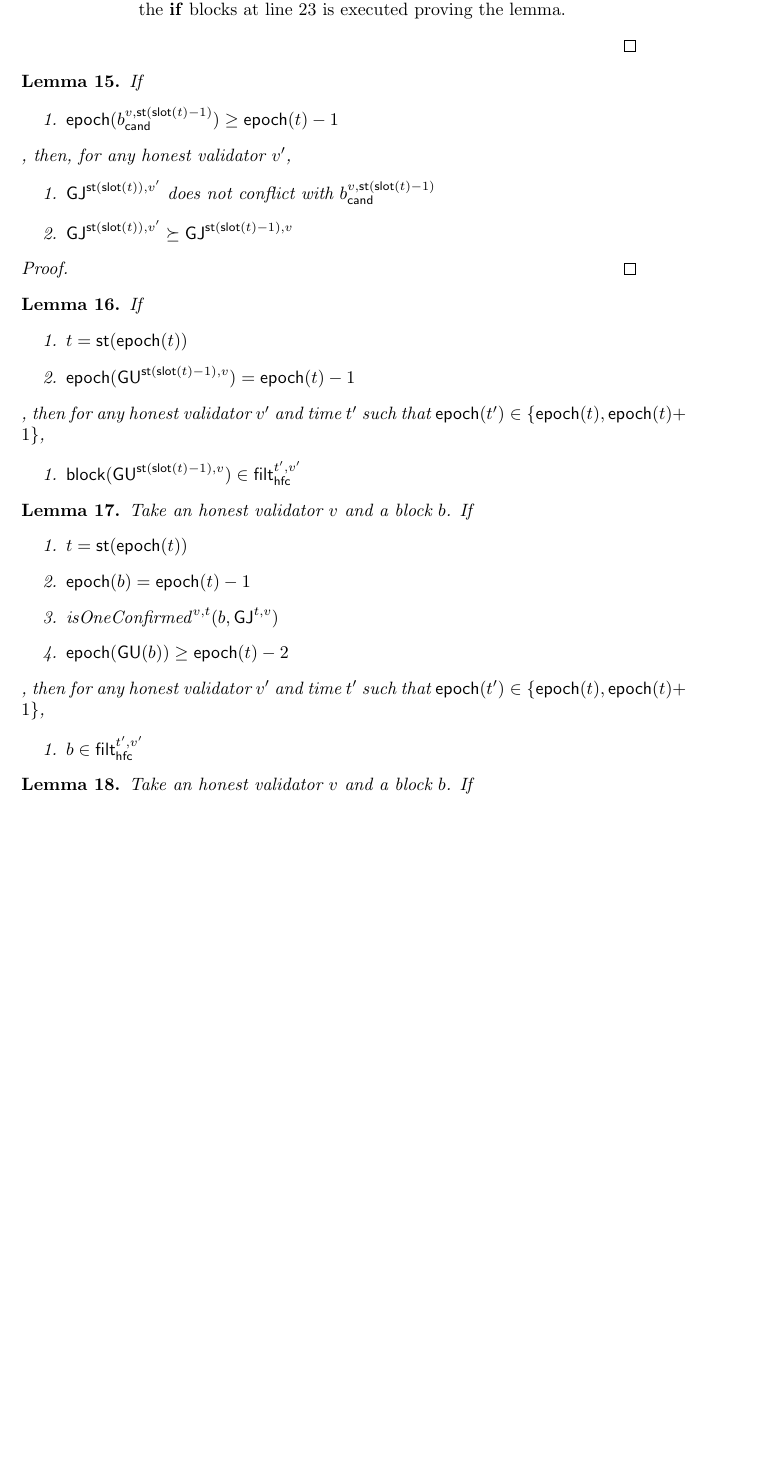
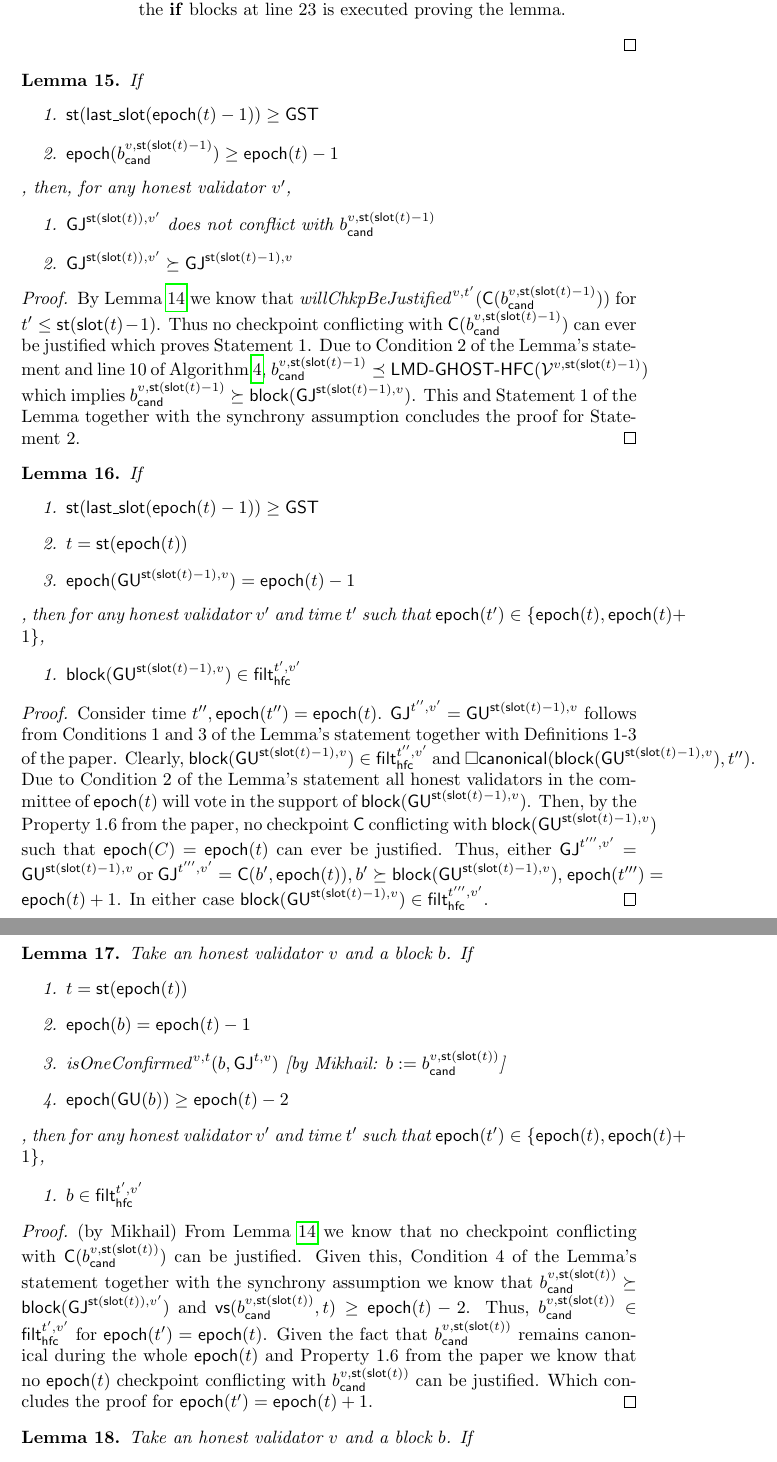
Before and after one commit to mkalinin/confirmation-rule, a LaTeX document (proof.tex): part of page 11 of 13 before the commit and two parts of pages 11 and 12 of 13 after it, the two joined at a grey line, cut so that both start at the same text, the shorter picture padded with empty space. Compiled offline with pdfLaTeX.

Commit message:
Lemma 15-17

```diff
--- a/proof.tex
+++ b/proof.tex
@@ -807,25 +807,12 @@ but for $\slot(t)-1$ instead of $\slot(t)$ we conclude the proof.
 %                 which together with the inductive hypothesis concludes proof for the Statement 2 of the Lemma for slot $s+1$.
 %         \end{description}
 %     \end{description}
-% % (Sketch). By cases
-% % \begin{description}
-% %     \item[Case 1: {$\epoch(\varforvalattime[val=v,time=\slotstart(\slot(t)-1)]{\bconfirmed}) < \epoch(t)-1$}.]
-% %     Line 15 of \Cref{alg:conffull} must have been executed, otherwise, this case is unreachable.
-% %     From conditions in Line 14 and from Line 17 of \Cref{alg:conffull} we have
-% %     $\varforvalattime[val=v,time=\slotstartslot{t}]{\bcand} \succeq \guattime[val=v,time=\slotstart(\slot(t)-1)]$.
-% %     Also with $\slot(t) = \firstslot(\epoch(t))$ we can conclude that
-% %     $\epoch(\varforvalattime[val=v,time=\slotstartslot{t}]{\bcand}) = \epoch(t)-1$, thus
-% %     $\chkp(\varforvalattime[val=v,time=\slotstartslot{t}]{\bcand}) = \guattime[val=v,time=\slotstart(\slot(t)-1)]$.
-% %     Given $\epoch(\guattime[val=v,time=\slotstart(\slot(t)-1)]) = \epoch(t)-1$ we have
-% %     $\gjattime[val=v,time=\slotstart(\slot(t))] = \guattime[val=v,time=\slotstart(\slot(t)-1)]$.
-% %     Thus Statement 1 of the Lemma is satisfied.
-% %     \item[Case 2: {$\epoch(\varforvalattime[val=v,time=\slotstart(\slot(t)-1)]{\bconfirmed}) \geq \epoch(t)-1$}.]
-% % \end{description}
 % \end{proof}
 
 \begin{lemma}
     If
     \begin{enumerate}
+        \item $\text{\slotstart}(\text{\lastslot}(\text{\epoch}(t) - 1)) \geq \GST$
         \item $\epoch(\varforvalattime[val=v,time=\slotstart(\slot(t)-1)]{\bcand}) \geq \epoch(t) - 1$
     \end{enumerate},
     then, for any honest validator $v'$,
@@ -836,13 +823,22 @@ but for $\slot(t)-1$ instead of $\slot(t)$ we conclude the proof.
 \end{lemma}
 
 \begin{proof}
-
+    By \Cref{lem:no-conflict-chkp-is-justified} we know that
+    $\varforvalattime[val=v,time=t']{\willChkpBeJustified}(\chkp(\varforvalattime[val=v,time=\slotstart(\slot(t)-1)]{\bcand}))$
+    for $t' \leq \slotstart(\slot(t)-1)$. Thus no checkpoint conflicting with $\chkp(\varforvalattime[val=v,time=\slotstart(\slot(t)-1)]{\bcand})$
+    can ever be justified which proves Statement 1.
+    Due to Condition 2 of the Lemma's statement and line 10 of \Cref{alg:findlatestconf},
+    $\varforvalattime[val=v,time=\slotstart(\slot(t)-1)]{\bcand} \preceq \LMDGHOSTHFC(\viewattime[val=v,time=\slotstart(\slot(t)-1)])$
+    which implies
+    $\varforvalattime[val=v,time=\slotstart(\slot(t)-1)]{\bcand} \succeq \block(\gjattime[val=v, time=\slotstart(\slot(t)-1)])$.
+    This and Statement 1 of the Lemma together with the synchrony assumption concludes the proof for Statement 2.
 \end{proof}
 
 \begin{lemma}
     % Let $GU^{v,t-1} := GU(V^{v,\slotstart(\slot(t)-1)},\slotstart(\slot(t)-1))$.
     If
     \begin{enumerate}
+        \item $\text{\slotstart}(\text{\lastslot}(\text{\epoch}(t) - 1)) \geq \GST$
         \item $t = \slotstart(\epoch(t))$
         \item $\epoch(\guattime[val=v,time=\slotstart(\slot(t)-1)]) = \epoch(t)-1$
     \end{enumerate},
@@ -852,13 +848,28 @@ but for $\slot(t)-1$ instead of $\slot(t)$ we conclude the proof.
     \end{enumerate}
 \end{lemma}
 
+\begin{proof}
+    Consider time $t'', \epoch(t'') = \epoch(t)$.
+    $\gjattime[val=v',time=t''] = \guattime[val=v,time=\slotstart(\slot(t)-1)]$
+    follows from Conditions 1 and 3 of the Lemma's statement together with Definitions 1-3 of the paper.
+    Clearly, $\block(\guattime[val=v,time=\slotstart(\slot(t)-1)]) \in \filtered[time=t'',val=v']$
+    and $\canonical[blck={\block(\guattime[val=v,time=\slotstart(\slot(t)-1)])},time=t'']$.
+    Due to Condition 2 of the Lemma's statement all honest validators in the committee of $\epoch(t)$
+    will vote in the support of $\block(\guattime[val=v,time=\slotstart(\slot(t)-1)])$.
+    Then, by the Property 1.6 from the paper, no checkpoint $\chkp$ conflicting with $\block(\guattime[val=v,time=\slotstart(\slot(t)-1)])$
+    such that $\epoch(C) = \epoch(t)$ can ever be justified.
+    Thus, either $\gjattime[val=v',time=t'''] = \guattime[val=v,time=\slotstart(\slot(t)-1)]$
+    or $\gjattime[val=v',time=t'''] = \chkp(b', \epoch(t)), b' \succeq \block(\guattime[val=v,time=\slotstart(\slot(t)-1)])$,
+    $\epoch(t''') = \epoch(t) + 1$. In either case $\block(\guattime[val=v,time=\slotstart(\slot(t)-1)]) \in \filtered[time=t''',val=v']$.
+\end{proof}
+
 \begin{lemma}
     Take an honest validator $v$ and a block $b$.
     If
     \begin{enumerate}
         \item $t = \slotstart(\epoch(t))$
         \item $\epoch(b) = \epoch(t)-1$
-        \item $\varforvalattime[val=v,time=t]{\isOneConfirmed}(b, \gjattime[val=v,time=t])$
+        \item $\varforvalattime[val=v,time=t]{\isOneConfirmed}(b, \gjattime[val=v,time=t])$ [by Mikhail: $b := \varforvalattime[val=v,time=\slotstartslot{t}]{\bcand}$]
         \item $\epoch(\gu(b)) \geq \epoch(t)-2$
     \end{enumerate},
     then for any honest validator $v'$ and time $t'$ such that $\epoch(t') \in \{\epoch(t),\epoch(t)+1\}$,
@@ -866,6 +877,19 @@ but for $\slot(t)-1$ instead of $\slot(t)$ we conclude the proof.
         \item $b \in \filtered[time=t',val=v']$
     \end{enumerate}
 \end{lemma}
+
+\begin{proof} (by Mikhail)
+    From \Cref{lem:no-conflict-chkp-is-justified} we know that no checkpoint conflicting with
+    $\chkp(\varforvalattime[val=v,time=\slotstartslot{t}]{\bcand})$ can be justified.
+    Given this, Condition 4 of the Lemma's statement together with the synchrony assumption
+    we know that $\varforvalattime[val=v,time=\slotstartslot{t}]{\bcand} \succeq \block(\gjattime[val=v',time=\slotstartslot{t}])$
+    and $\votsource[blck={\varforvalattime[val=v,time=\slotstartslot{t}]{\bcand}},time=t] \geq \epoch(t)-2$.
+    Thus, $\varforvalattime[val=v,time=\slotstartslot{t}]{\bcand} \in \filtered[time=t',val=v']$ for $\epoch(t')=\epoch(t)$.
+    Given the fact that $\varforvalattime[val=v,time=\slotstartslot{t}]{\bcand}$ remains canonical during the whole $\epoch(t)$
+    and Property 1.6 from the paper we know that no $\epoch(t)$ checkpoint conflicting with
+    $\varforvalattime[val=v,time=\slotstartslot{t}]{\bcand}$ can be justified.
+    Which concludes the proof for $\epoch(t') = \epoch(t)+1$.
+\end{proof}
 
 \begin{lemma}
     Take an honest validator $v$ and a block $b$.
```
Also changed, not shown: proof.tex (2 more changed lines).
